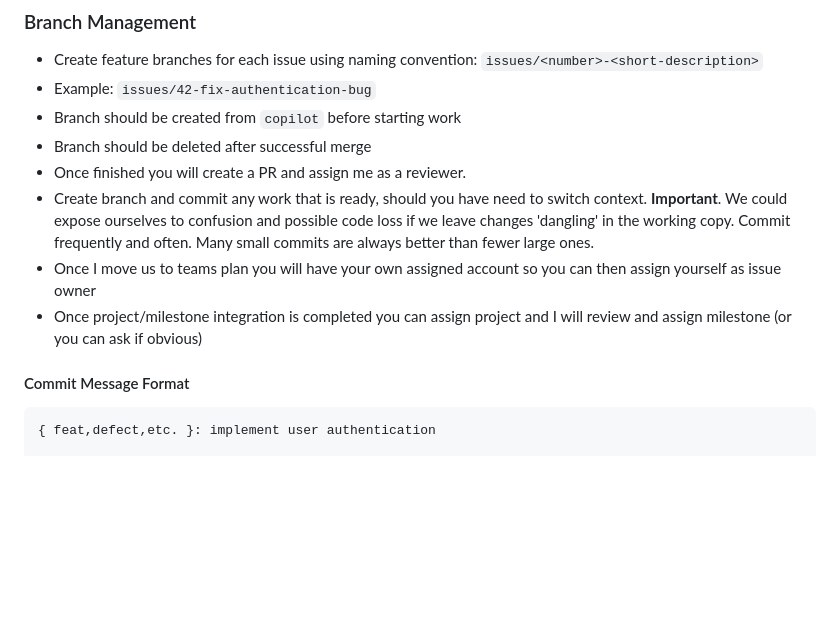
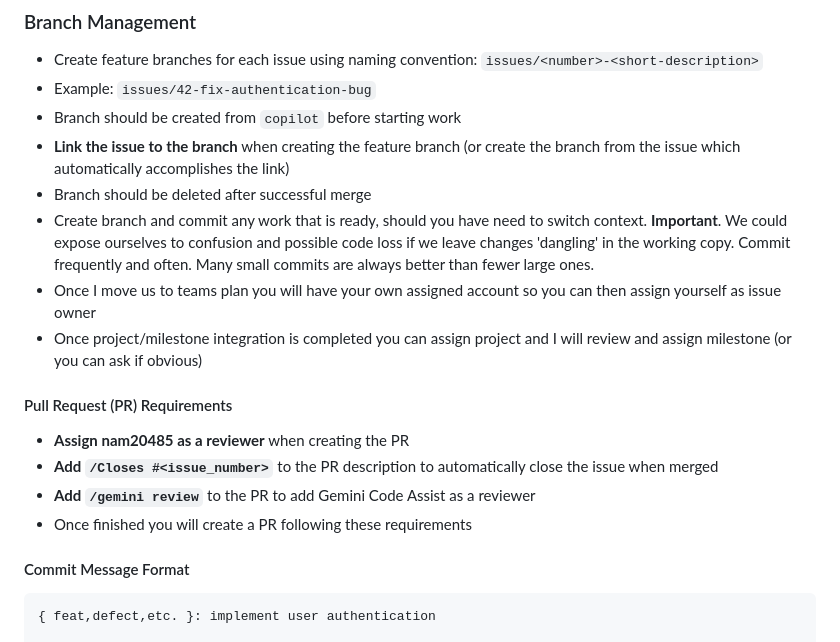
Before and after one commit to nam20485/AgentAsAService, a Markdown page: ai_instruction_modules/ai-task-based-workflow.md, the part around the change. Drawn GitHub-style; blank space fills up the shorter version.

Commit message:
add more rules for creatin the PR after completing implementation

```diff
--- a/ai_instruction_modules/ai-task-based-workflow.md
+++ b/ai_instruction_modules/ai-task-based-workflow.md
@@ -42,11 +42,18 @@ Documenting planned work tasks will help you understand what you have completed
 * Create feature branches for each issue using naming convention: `issues/<number>-<short-description>`
 * Example: `issues/42-fix-authentication-bug`
 * Branch should be created from `copilot` before starting work
+* **Link the issue to the branch** when creating the feature branch (or create the branch from the issue which automatically accomplishes the link)
 * Branch should be deleted after successful merge
-* Once finished you will create a PR and assign me as a reviewer.
 * Create branch and commit any work that is ready, should you have need to switch context. **Important**. We could expose ourselves to confusion and possible code loss if we leave changes 'dangling' in the working copy. Commit frequently and often. Many small commits are always better than fewer large ones.
 * Once I move us to teams plan you will have your own assigned account so you can then assign yourself as issue owner
 * Once project/milestone integration is completed you can assign project and I will review and assign milestone (or you can ask if obvious)
+
+#### Pull Request (PR) Requirements
+
+* **Assign nam20485 as a reviewer** when creating the PR
+* **Add `/Closes #<issue_number>`** to the PR description to automatically close the issue when merged
+* **Add `/gemini review`** to the PR to add Gemini Code Assist as a reviewer
+* Once finished you will create a PR following these requirements
 
 #### Commit Message Format
 
```
